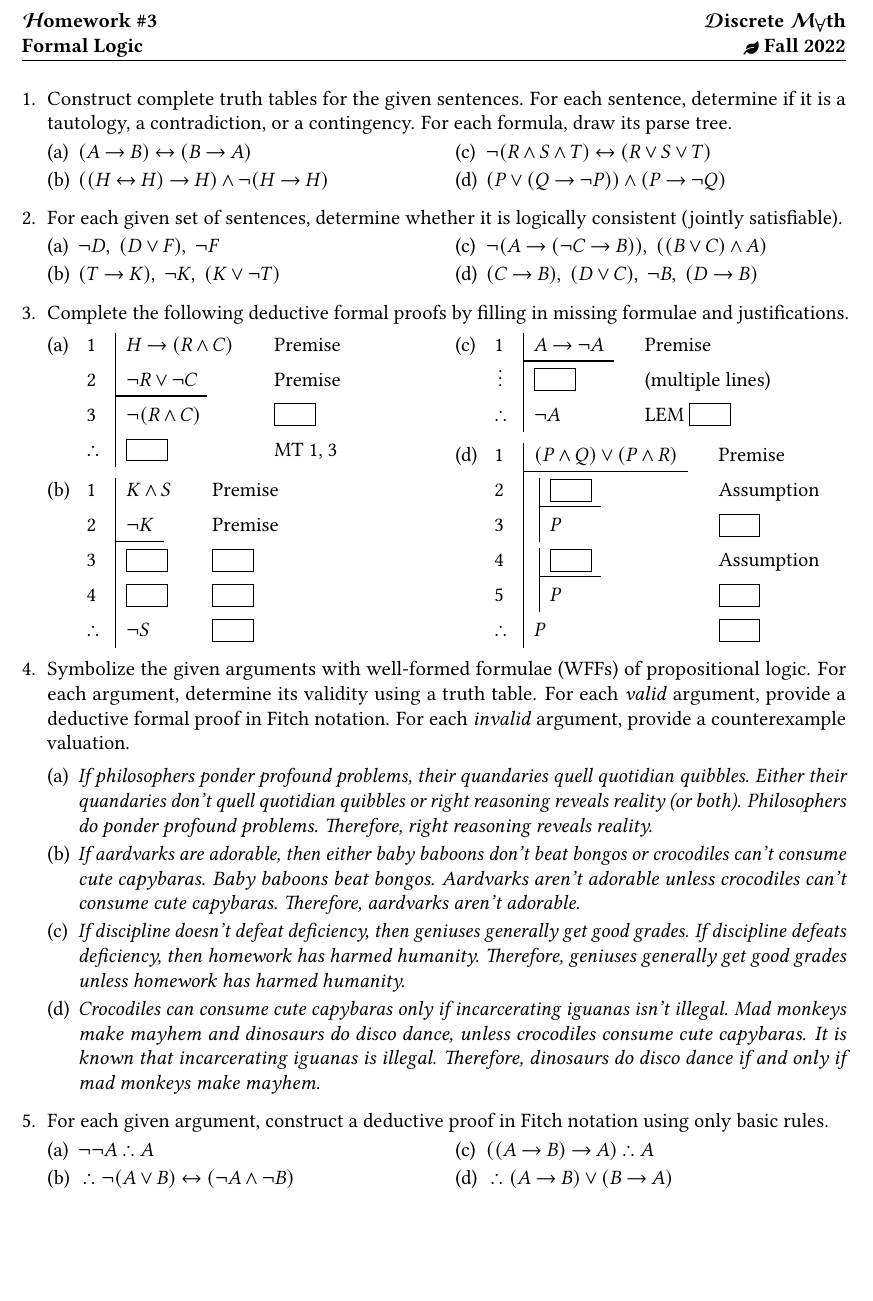
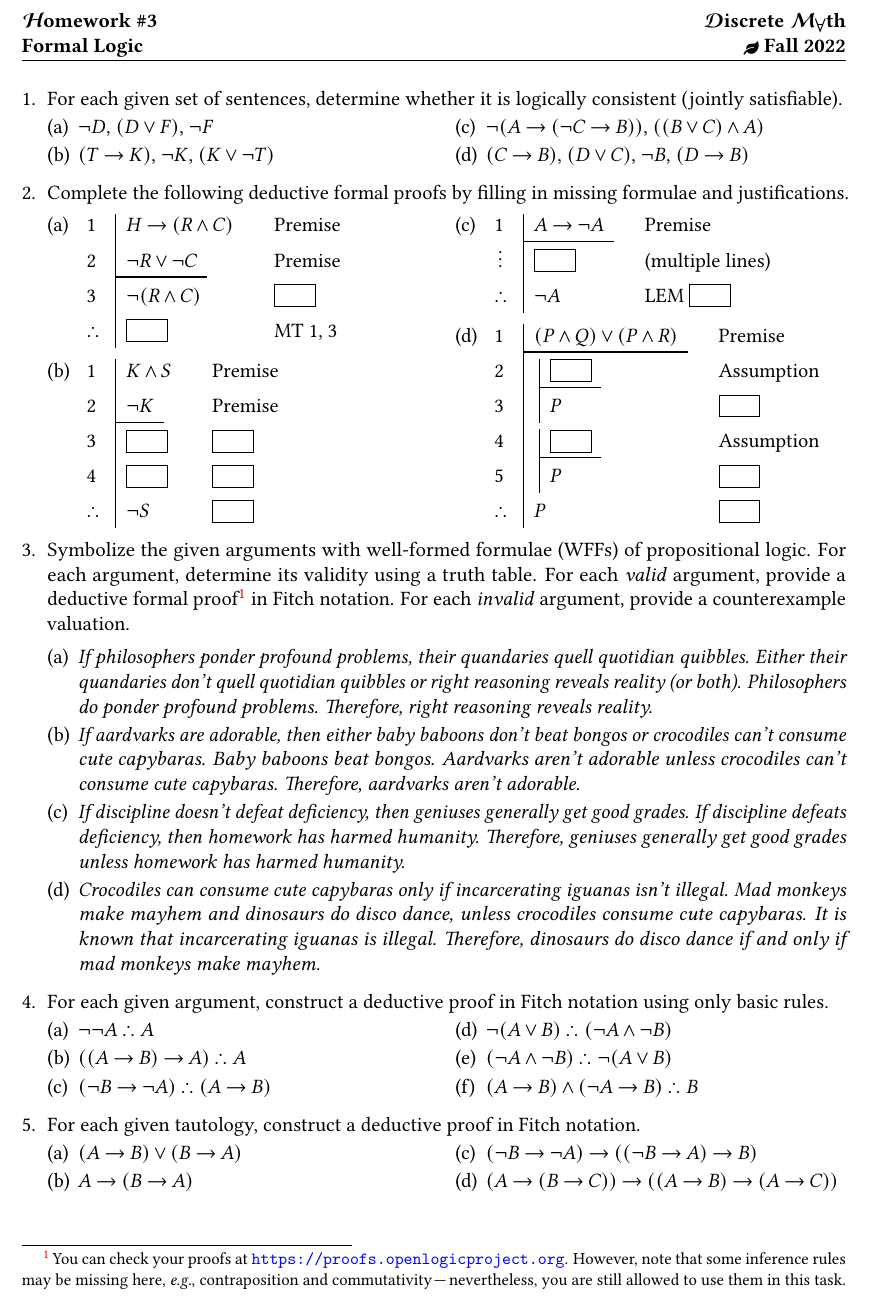
Before and after one commit to Lipen/discrete-math-course, a LaTeX problem sheet (hw4.tex): part of the page, cut so that both start at the same text, the shorter picture padded with empty space. Compiled offline with pdfLaTeX.

Commit message:
Update HW4

```diff
--- a/hw4.tex
+++ b/hw4.tex
@@ -37,26 +37,26 @@
 \selectlanguage{english}
 
 \begin{tasks}
-    \item Construct complete truth tables for the given sentences. For each sentence, determine if it is a tautology, a contradiction, or a contingency. For each formula, draw its parse tree.
+    % \item Construct complete truth tables for the given sentences. For each sentence, determine if it is a tautology, a contradiction, or a contingency. For each formula, draw its parse tree.
 
-    \begin{multicols}{2}
-    \begin{subtasks}
-        \item $(A \implies B) \iff (B \implies A)$
-        \item $((H \iff H) \implies H) \land \neg(H \implies H)$
-        \item $\neg(R \land S \land T) \iff (R \lor S \lor T)$
-        \item $(P \lor (Q \implies \neg P)) \land (P \implies \neg Q)$
-    \end{subtasks}
-    \end{multicols}
+    % \begin{multicols}{2}
+    % \begin{subtasks}
+    %     \item $(A \implies B) \iff (B \implies A)$
+    %     \item $((H \iff H) \implies H) \land \neg(H \implies H)$
+    %     \item $\neg(R \land S \land T) \iff (R \lor S \lor T)$
+    %     \item $(P \lor (Q \implies \neg P)) \land (P \implies \neg Q)$
+    % \end{subtasks}
+    % \end{multicols}
 
 
     \item For each given set of sentences, determine whether it is logically consistent (jointly satisfiable).
 
     \begin{multicols}{2}
     \begin{subtasks}
-        \item $\neg D,~ (D \lor F),~ \neg F$
-        \item $(T \implies K),~ \neg K,~ (K \lor \neg T)$
-        \item $\neg(A \implies (\neg C \implies B)),~ ((B \lor C) \land A)$
-        \item $(C \implies B),~ (D \lor C),~ \neg B,~ (D \implies B)$
+        \item $\neg D$, $(D \lor F)$, $\neg F$
+        \item $(T \implies K)$, $\neg K$, $(K \lor \neg T)$
+        \item $\neg(A \implies (\neg C \implies B))$, $((B \lor C) \land A)$
+        \item $(C \implies B)$, $(D \lor C)$, $\neg B$, $(D \implies B)$
     \end{subtasks}
     \end{multicols}
 
@@ -108,7 +108,7 @@
 
     \item Symbolize the given arguments with well-formed formulae (WFFs) of propositional logic.
     For each argument, determine its validity using a truth table.
-    For each \textit{valid} argument, provide a deductive formal proof in Fitch notation.
+    For each \textit{valid} argument, provide a deductive formal proof\footnote{You can check your proofs at \url{https://proofs.openlogicproject.org}. However, note that some inference rules may be missing here, \eg contraposition and commutativity \--- nevertheless, you are still allowed to use them in this task.} in Fitch notation.
     For each \textit{invalid} argument, provide a counterexample valuation.
 
     \begin{subtasks}
@@ -142,9 +142,23 @@
     \begin{multicols}{2}
     \begin{subtasks}
         \item $\neg\neg A \therefore A$
-        \item ${} \therefore \neg (A \lor B) \iff (\neg A \land \neg B)$
         \item $((A \implies B) \implies A) \therefore A$
-        \item ${} \therefore (A \implies B) \lor (B \implies A)$
+        \item $(\neg B \implies \neg A) \therefore (A \implies B)$
+        \item $\neg (A \lor B) \therefore (\neg A \land \neg B)$
+        \item $(\neg A \land \neg B) \therefore \neg (A \lor B)$
+        \item $(A \implies B) \land (\neg A \implies B) \therefore B$
+    \end{subtasks}
+    \end{multicols}
+
+
+    \item For each given tautology, construct a deductive proof in Fitch notation.
+
+    \begin{multicols}{2}
+    \begin{subtasks}
+        \item $(A \implies B) \lor (B \implies A)$
+        \item $A \implies (B \implies A)$
+        \item $(\neg B \implies \neg A) \implies ((\neg B \implies A) \implies B)$
+        \item $(A \implies (B \implies C)) \implies ((A \implies B) \implies (A \implies C))$
     \end{subtasks}
     \end{multicols}
 
```
